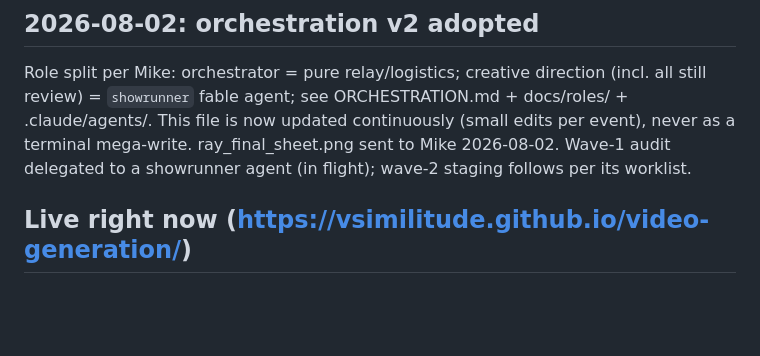
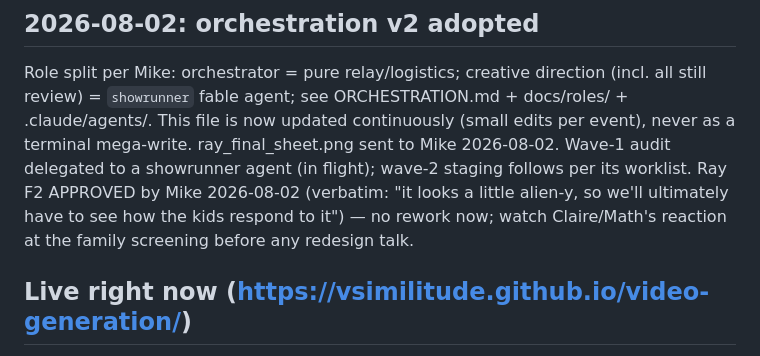
Before and after one commit to VSimilitude/video-generation, a Markdown page: docs/HANDOFF.md, the part around the change. Drawn GitHub-style; blank space fills up the shorter version.

Commit message:
HANDOFF: Ray F2 approved by Mike (alien-y note = screening watch-item)
Co-Authored-By: Claude Fable 5 <noreply@anthropic.com>
Claude-Session: https://claude.ai/code/session_01VmYjsZbrw3bGZ9hxHew3Vp

```diff
--- a/docs/HANDOFF.md
+++ b/docs/HANDOFF.md
@@ -11,6 +11,10 @@ docs/roles/ + .claude/agents/. This file is now updated continuously (small
 edits per event), never as a terminal mega-write. ray_final_sheet.png sent
 to Mike 2026-08-02. Wave-1 audit delegated to a showrunner agent (in
 flight); wave-2 staging follows per its worklist.
+Ray F2 APPROVED by Mike 2026-08-02 (verbatim: "it looks a little alien-y,
+so we'll ultimately have to see how the kids respond to it") — no rework
+now; watch Claire/Math's reaction at the family screening before any
+redesign talk.
 
 ## Live right now (https://vsimilitude.github.io/video-generation/)
 - Financial series: BondBasics, SwapBasics (approved, dormant).
```
